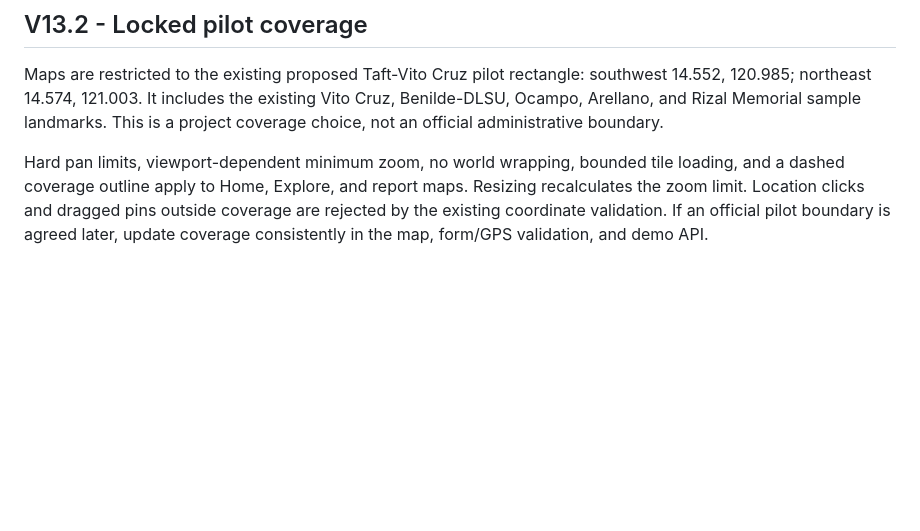
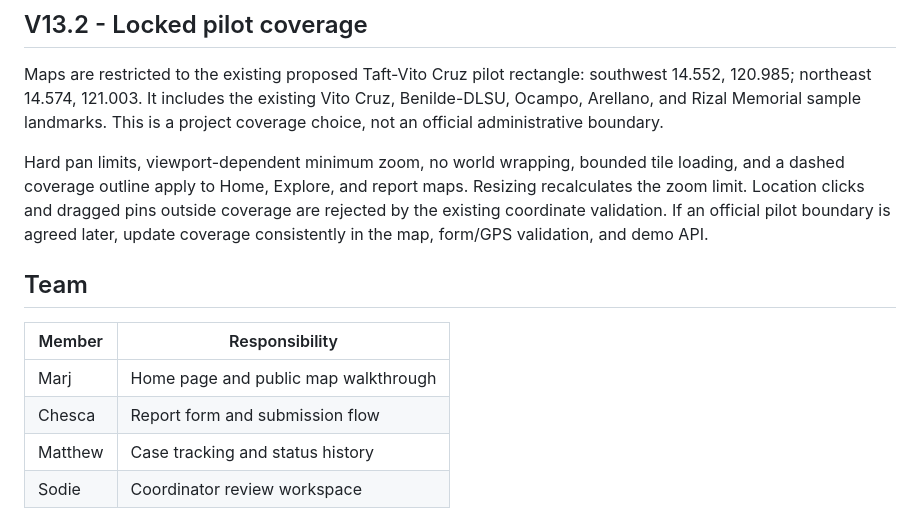
Before and after one commit to Kaizzeenn/sideques-v1, a Markdown page: README.md, the part around the change. GitHub-like rendering; blank space fills up the shorter version.

Commit message:
Add team responsibilities section to README

```diff
--- a/README.md
+++ b/README.md
@@ -101,3 +101,16 @@ Friendly mint/cream/lavender styling, purposeful map interactions, readable spac
 Maps are restricted to the existing proposed Taft-Vito Cruz pilot rectangle: southwest 14.552, 120.985; northeast 14.574, 121.003. It includes the existing Vito Cruz, Benilde-DLSU, Ocampo, Arellano, and Rizal Memorial sample landmarks. This is a project coverage choice, not an official administrative boundary.
 
 Hard pan limits, viewport-dependent minimum zoom, no world wrapping, bounded tile loading, and a dashed coverage outline apply to Home, Explore, and report maps. Resizing recalculates the zoom limit. Location clicks and dragged pins outside coverage are rejected by the existing coordinate validation. If an official pilot boundary is agreed later, update coverage consistently in the map, form/GPS validation, and demo API.
+
+
+
+
+
+## Team
+
+| Member | Responsibility |
+| --- | --- |
+| Marj | Home page and public map walkthrough |
+| Chesca | Report form and submission flow |
+| Matthew | Case tracking and status history |
+| Sodie | Coordinator review workspace |
```
